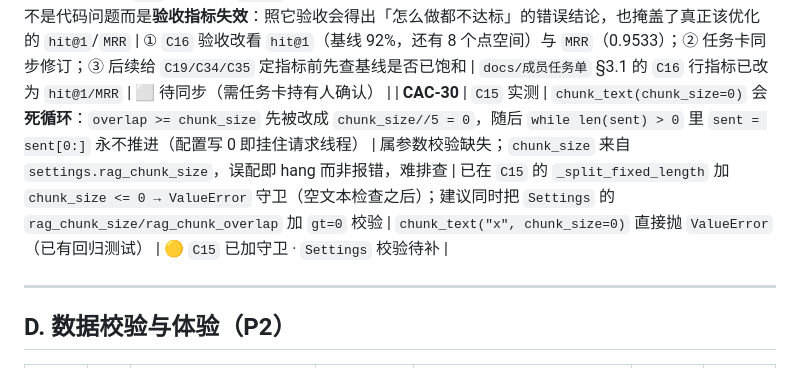
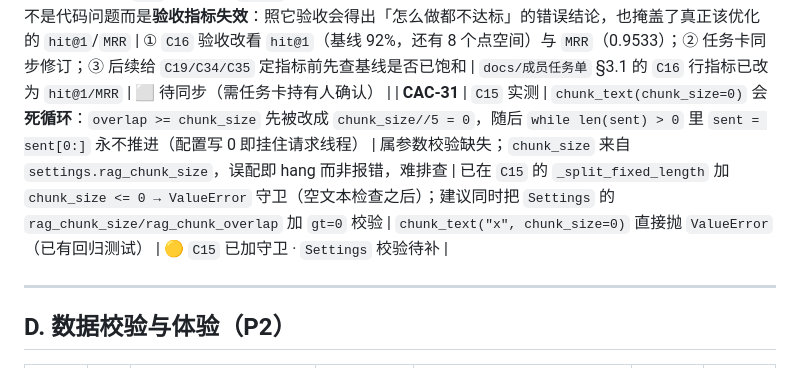
Before and after one commit to asuperj1/xiaojietong-project, a Markdown page: docs/技术方向待处理问题.md, the part around the change. Drawn GitHub-style.

Commit message:
docs(registry): C20 的 chunk_text 登记改号 CAC-30 -> CAC-31（避开与 #106 撞号）
#106 登记的是 CAC-30 = deadline 归一化口径漂移，且任务总表已引用该编号；
C20 侧登记的是 chunk_text(chunk_size=0) 死循环（C15 实测），改为 CAC-31 以避免两 PR 抢号。
编号归属已在 #106 的审查评论中说明。

```diff
--- a/docs/技术方向待处理问题.md
+++ b/docs/技术方向待处理问题.md
@@ -63,7 +63,7 @@
 
 | **CAC-28** | `C16` 实测 | `zh_tokenizer.terms()` 的**粒度不一致**：≤3 字的 run 返回**整词**、>3 字切 **2-gram**。于是「图书馆」在问句里是整词，在正文「图书馆的规则」里变成「图书/书馆」，**两侧词元永不相交** | 对 `LIKE` 匹配无害（子串能命中，`CAC-25` 修复仍有效），但**任何按词元加权的打分（IDF/BM25/重合度）会被它直接归零**，且不报错、极难排查 | ① 保留 `terms()` 给 `LIKE` 用（不动 `CAC-25` 已验证行为）；② 打分统一用一致的字符 2-gram（已在 `rerank.py` 的 `_tokens()` 实现，与 MySQL `ngram_token_size=2` 同口径）；③ 若要彻底统一，可给 `terms()` 加 `granularity="consistent"` 选项 | `_tokens("图书馆") ⊆ _tokens("图书馆的规则")`（已有回归测试 `test_tokens_are_granularity_consistent_across_context`） | 🟡 `C16` 已绕过 + 回归锁 |
 | **CAC-29** | `C16` 实测 | 任务卡给 `C16` 的验收标准是「对比无重排，**Top-3 + ≥ 5 个百分点**」，但 `C14` 基线实测 `hit@3` **已经是 100%** → **该指标已饱和，永远提不动 5 个点**，验收无法判定 | 不是代码问题而是**验收指标失效**：照它验收会得出「怎么做都不达标」的错误结论，也掩盖了真正该优化的 `hit@1`/`MRR` | ① `C16` 验收改看 `hit@1`（基线 92%，还有 8 个点空间）与 `MRR`（0.9533）；② 任务卡同步修订；③ 后续给 `C19/C34/C35` 定指标前先查基线是否已饱和 | `docs/成员任务单` §3.1 的 `C16` 行指标已改为 `hit@1/MRR` | ⬜ 待同步（需任务卡持有人确认） |
-| **CAC-30** | `C15` 实测 | `chunk_text(chunk_size=0)` 会**死循环**：`overlap >= chunk_size` 先被改成 `chunk_size//5 = 0`，随后 `while len(sent) > 0` 里 `sent = sent[0:]` 永不推进（配置写 0 即挂住请求线程） | 属参数校验缺失；`chunk_size` 来自 `settings.rag_chunk_size`，误配即 hang 而非报错，难排查 | 已在 `C15` 的 `_split_fixed_length` 加 `chunk_size <= 0 → ValueError` 守卫（空文本检查之后）；建议同时把 `Settings` 的 `rag_chunk_size/rag_chunk_overlap` 加 `gt=0` 校验 | `chunk_text("x", chunk_size=0)` 直接抛 `ValueError`（已有回归测试） | 🟡 `C15` 已加守卫 · `Settings` 校验待补 |
+| **CAC-31** | `C15` 实测 | `chunk_text(chunk_size=0)` 会**死循环**：`overlap >= chunk_size` 先被改成 `chunk_size//5 = 0`，随后 `while len(sent) > 0` 里 `sent = sent[0:]` 永不推进（配置写 0 即挂住请求线程） | 属参数校验缺失；`chunk_size` 来自 `settings.rag_chunk_size`，误配即 hang 而非报错，难排查 | 已在 `C15` 的 `_split_fixed_length` 加 `chunk_size <= 0 → ValueError` 守卫（空文本检查之后）；建议同时把 `Settings` 的 `rag_chunk_size/rag_chunk_overlap` 加 `gt=0` 校验 | `chunk_text("x", chunk_size=0)` 直接抛 `ValueError`（已有回归测试） | 🟡 `C15` 已加守卫 · `Settings` 校验待补 |
 
 ---
 
```
